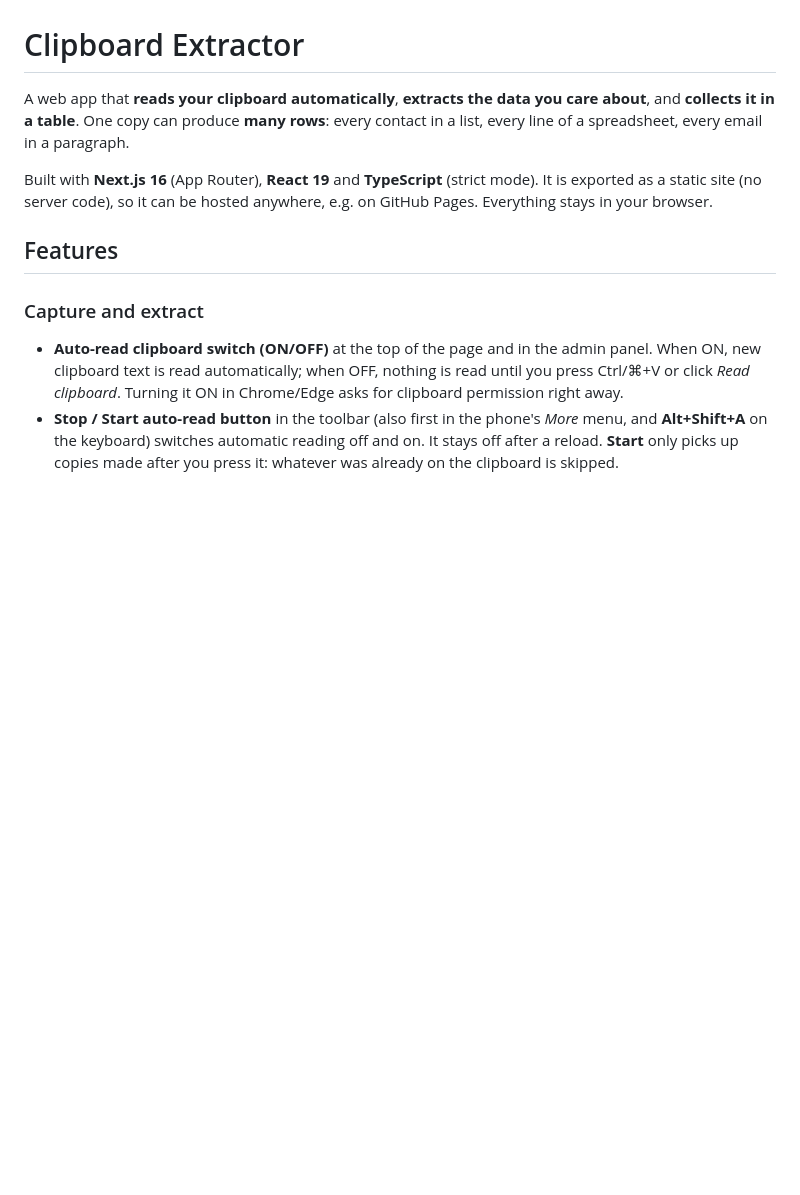
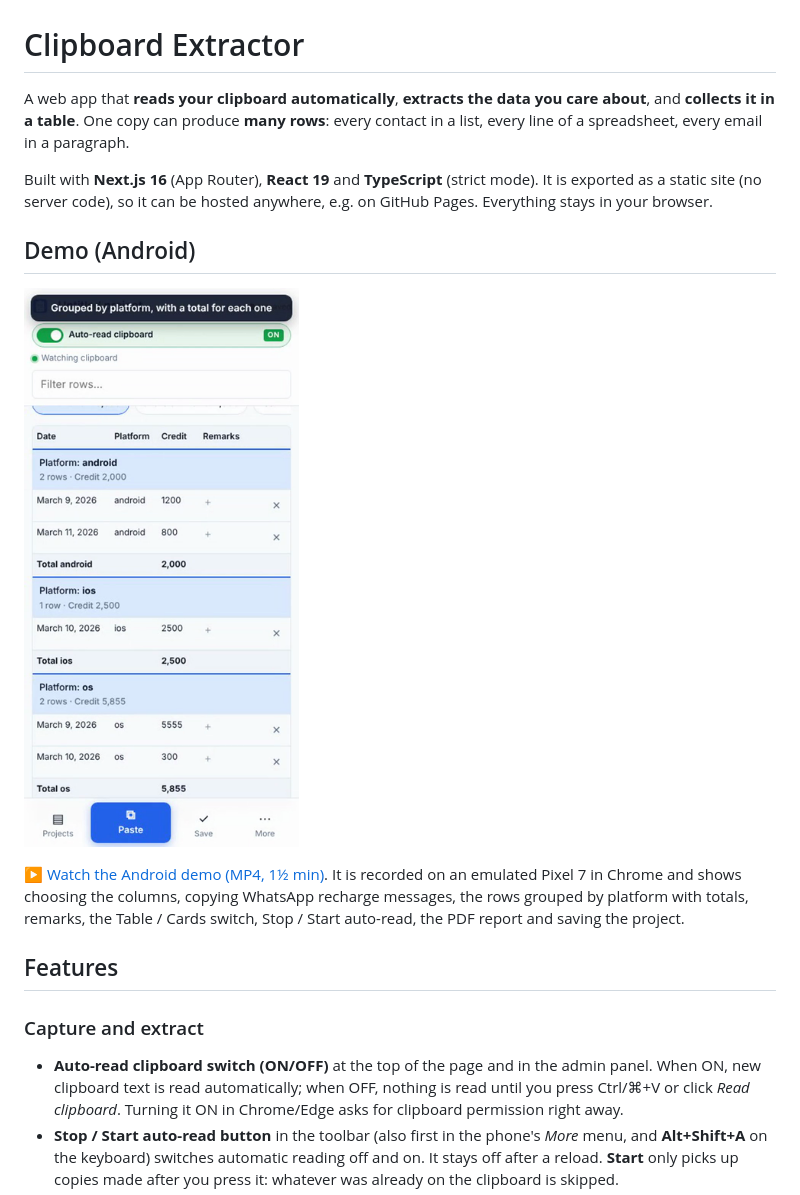
Before and after one commit to lamachu075-a11y/Clipboard, a Markdown page: README.md, the part around the change. Drawn GitHub-style; pictures changed too: docs/demo/android-demo-poster.png (added); blank space fills up the shorter version.

Commit message:
Add an Android demo video
- docs/demo/android-demo.mp4 (H.264, 720x1464, 1.5 min): the app on an
  emulated Pixel 7 in Chrome: column setting, WhatsApp copy, grouping
  by platform with totals, remarks, Table / Cards, Stop / Start, PDF
  report, saving
- Poster image and a Demo section in the README

Co-Authored-By: Claude Opus 5.5 <noreply@anthropic.com>
Claude-Session: https://claude.ai/code/session_01CTje7F9M4zA39yXQSxJAeC

```diff
--- a/README.md
+++ b/README.md
@@ -6,6 +6,14 @@ every line of a spreadsheet, every email in a paragraph.
 
 Built with **Next.js 16** (App Router), **React 19** and **TypeScript** (strict mode). It is exported as a static site (no server
 code), so it can be hosted anywhere, e.g. on GitHub Pages. Everything stays in your browser.
+
+## Demo (Android)
+
+[![Clipboard Extractor on an Android phone: tap to play the video](docs/demo/android-demo-poster.png)](docs/demo/android-demo.mp4)
+
+[▶ Watch the Android demo (MP4, 1½ min)](docs/demo/android-demo.mp4). It is recorded on an emulated Pixel 7 in Chrome
+and shows choosing the columns, copying WhatsApp recharge messages, the rows grouped by platform with totals,
+remarks, the Table / Cards switch, Stop / Start auto-read, the PDF report and saving the project.
 
 ## Features
 
```
Also changed, not shown: 1 other file.
